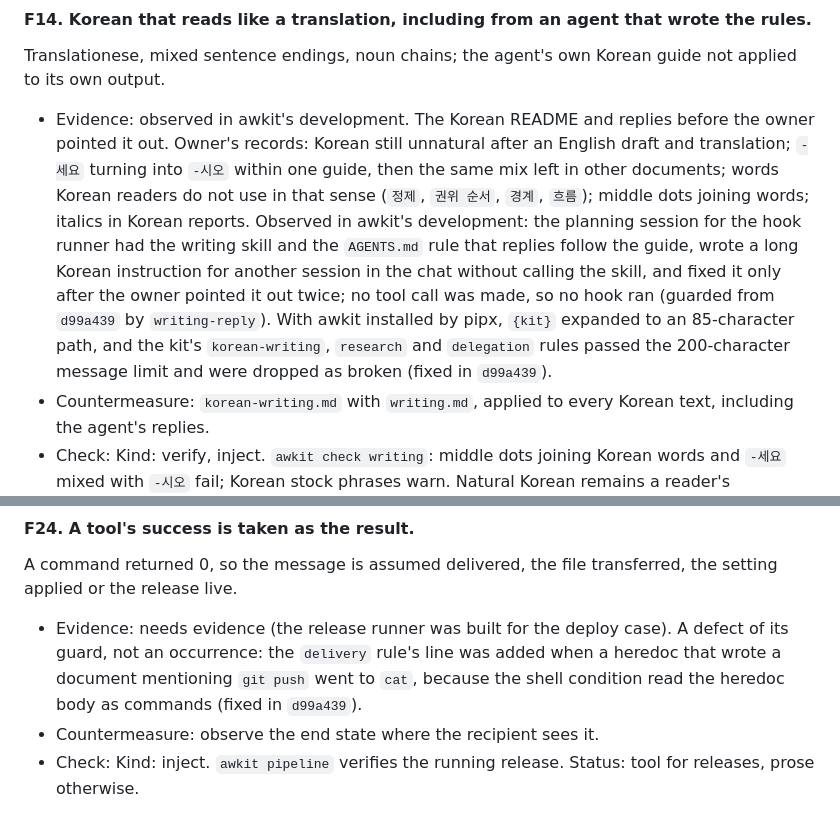
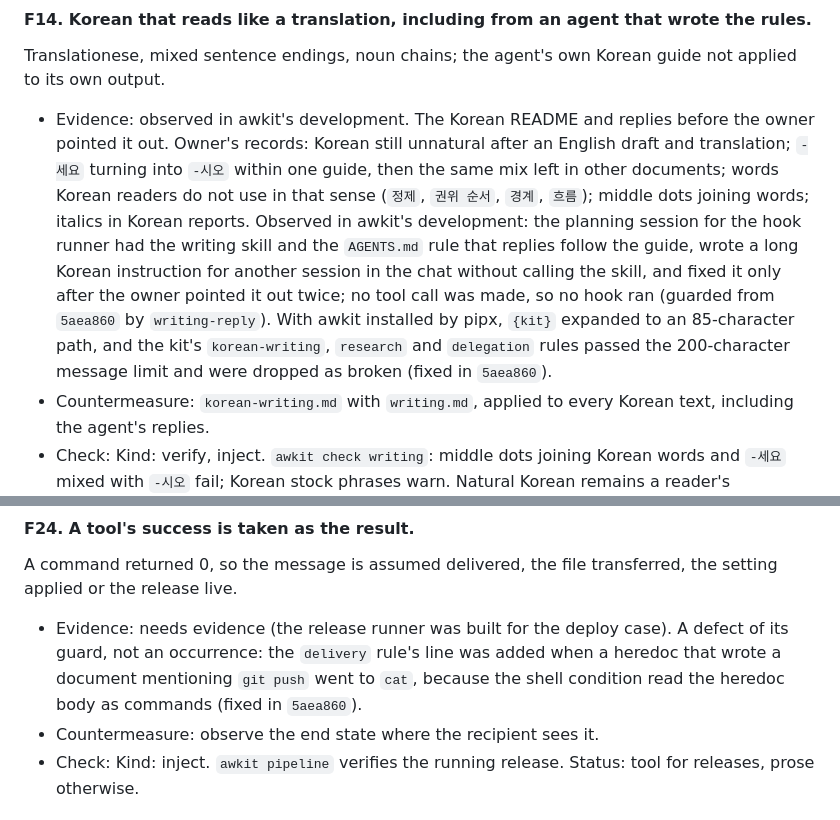
Before and after one commit to min-seokkim/agent-work-kit, a Markdown page: kit/failures.md, 2 parts joined by grey strips. Drawn GitHub-style.

Commit message:
Cite the pushed commit in the catalogue entries
The rebase before the push gave the hook runner commit a new ID; F14 and F24
cited the local one.

```diff
--- a/kit/failures.md
+++ b/kit/failures.md
@@ -141,7 +141,7 @@ Contrasts against claims nobody made, lead-ins, closing lines that repeat the pa
 #### F14. Korean that reads like a translation, including from an agent that wrote the rules.
 
 Translationese, mixed sentence endings, noun chains; the agent's own Korean guide not applied to its own output.
-- Evidence: observed in awkit's development. The Korean README and replies before the owner pointed it out. Owner's records: Korean still unnatural after an English draft and translation; `-세요` turning into `-시오` within one guide, then the same mix left in other documents; words Korean readers do not use in that sense (`정제`, `권위 순서`, `경계`, `흐름`); middle dots joining words; italics in Korean reports. Observed in awkit's development: the planning session for the hook runner had the writing skill and the `AGENTS.md` rule that replies follow the guide, wrote a long Korean instruction for another session in the chat without calling the skill, and fixed it only after the owner pointed it out twice; no tool call was made, so no hook ran (guarded from `d99a439` by `writing-reply`). With awkit installed by pipx, `{kit}` expanded to an 85-character path, and the kit's `korean-writing`, `research` and `delegation` rules passed the 200-character message limit and were dropped as broken (fixed in `d99a439`).
+- Evidence: observed in awkit's development. The Korean README and replies before the owner pointed it out. Owner's records: Korean still unnatural after an English draft and translation; `-세요` turning into `-시오` within one guide, then the same mix left in other documents; words Korean readers do not use in that sense (`정제`, `권위 순서`, `경계`, `흐름`); middle dots joining words; italics in Korean reports. Observed in awkit's development: the planning session for the hook runner had the writing skill and the `AGENTS.md` rule that replies follow the guide, wrote a long Korean instruction for another session in the chat without calling the skill, and fixed it only after the owner pointed it out twice; no tool call was made, so no hook ran (guarded from `5aea860` by `writing-reply`). With awkit installed by pipx, `{kit}` expanded to an 85-character path, and the kit's `korean-writing`, `research` and `delegation` rules passed the 200-character message limit and were dropped as broken (fixed in `5aea860`).
 - Countermeasure: `korean-writing.md` with `writing.md`, applied to every Korean text, including the agent's replies.
 - Check: Kind: verify, inject. `awkit check writing`: middle dots joining Korean words and `-세요` mixed with `-시오` fail; Korean stock phrases warn. Natural Korean remains a reader's judgment. The `writing-request` rule adds the guide's line on a request for a document, and `writing-reply` blocks once when the final reply is a long Korean document from a session that never read the guide. Test: `tests/test_hook_rules.py`.
 
@@ -263,7 +263,7 @@ The question was about what people experience; the sources collected are officia
 #### F24. A tool's success is taken as the result.
 
 A command returned 0, so the message is assumed delivered, the file transferred, the setting applied or the release live.
-- Evidence: needs evidence (the release runner was built for the deploy case). A defect of its guard, not an occurrence: the `delivery` rule's line was added when a heredoc that wrote a document mentioning `git push` went to `cat`, because the shell condition read the heredoc body as commands (fixed in `d99a439`).
+- Evidence: needs evidence (the release runner was built for the deploy case). A defect of its guard, not an occurrence: the `delivery` rule's line was added when a heredoc that wrote a document mentioning `git push` went to `cat`, because the shell condition read the heredoc body as commands (fixed in `5aea860`).
 - Countermeasure: observe the end state where the recipient sees it.
 - Check: Kind: inject. `awkit pipeline` verifies the running release. Status: tool for releases, prose otherwise.
 
```
